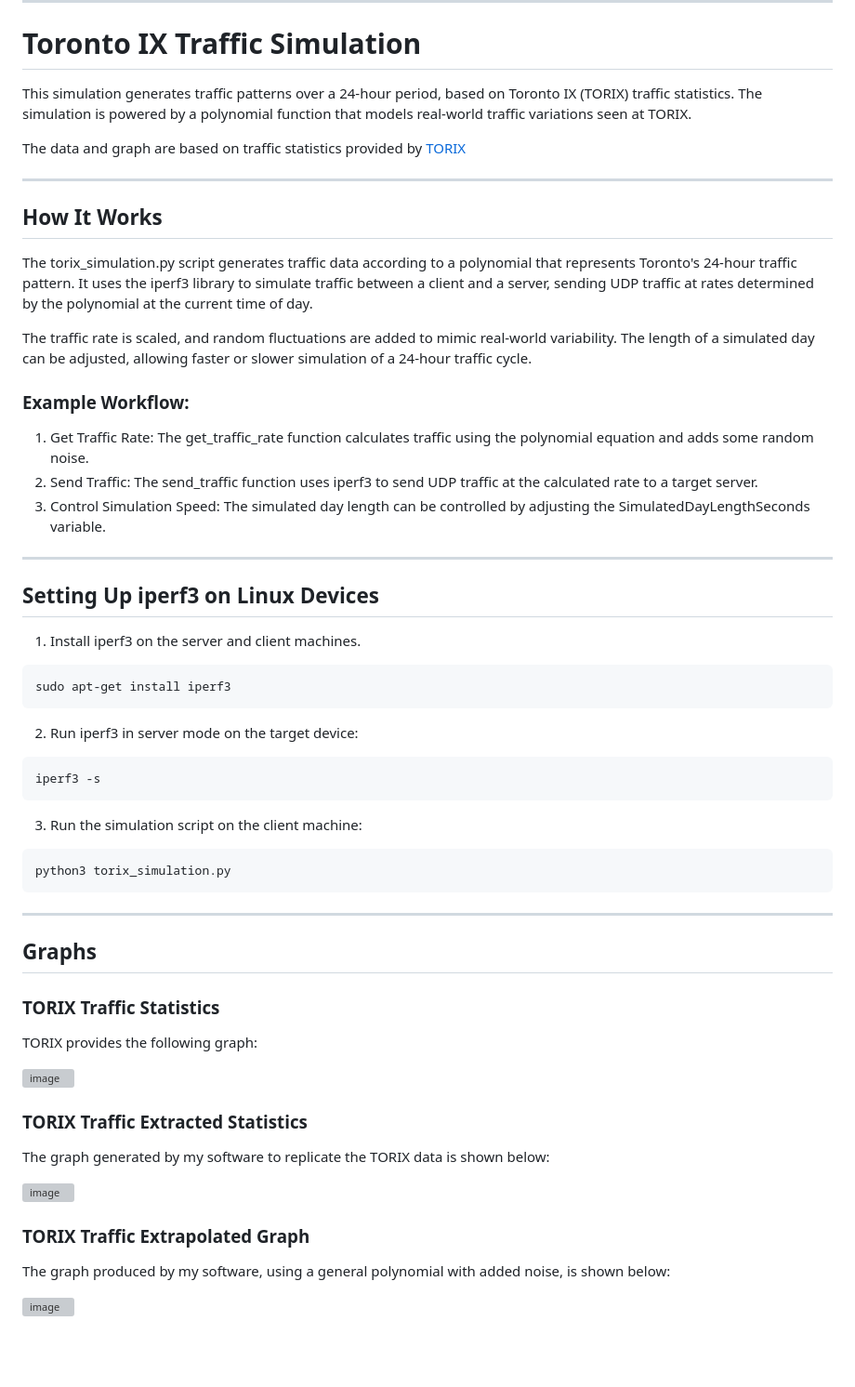
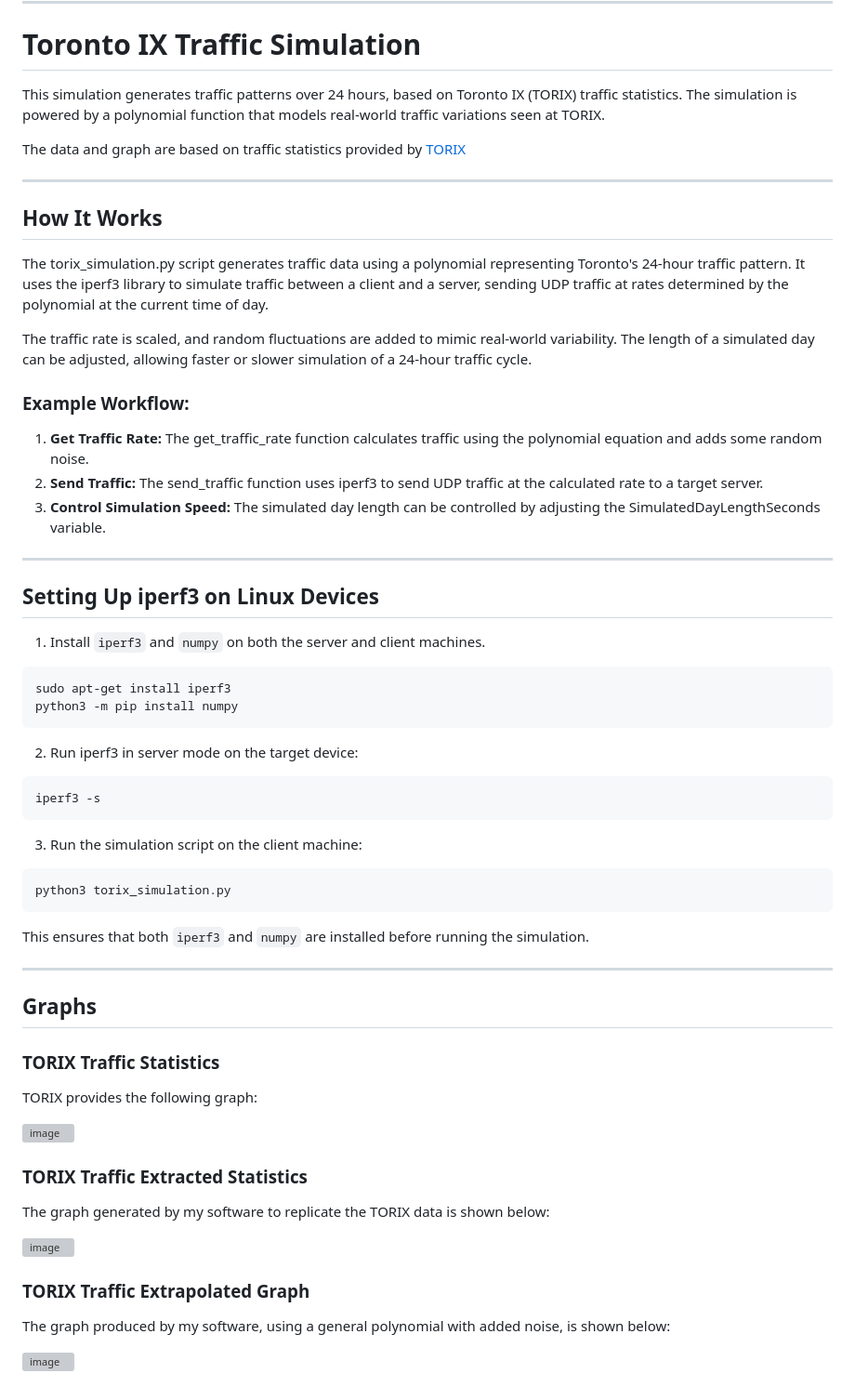
Before and after one commit to AndrewGordienko/Havoc-Monkey, a Markdown page: README.md, the part around the change printed below. Shown: that part at 93% size. Drawn GitHub-style; blank space fills up the shorter version; grey boxes are pictures that could not be loaded.

````diff
--- a/README.md
+++ b/README.md
@@ -155,7 +155,7 @@ Upon pressing `Ctrl+C`, Havoc Monkey gracefully restores all modified interfaces
 
 # Toronto IX Traffic Simulation
 
-This simulation generates traffic patterns over a 24-hour period, based on Toronto IX (TORIX) traffic statistics. The simulation is powered by a polynomial function that models real-world traffic variations seen at TORIX.
+This simulation generates traffic patterns over 24 hours, based on Toronto IX (TORIX) traffic statistics. The simulation is powered by a polynomial function that models real-world traffic variations seen at TORIX.
 
 The data and graph are based on traffic statistics provided by [TORIX](https://www.torix.ca/traffic-statistics/)
 
@@ -163,23 +163,24 @@ ___
 
 ## How It Works
 
-The torix_simulation.py script generates traffic data according to a polynomial that represents Toronto's 24-hour traffic pattern. It uses the iperf3 library to simulate traffic between a client and a server, sending UDP traffic at rates determined by the polynomial at the current time of day.
+The torix_simulation.py script generates traffic data using a polynomial representing Toronto's 24-hour traffic pattern. It uses the iperf3 library to simulate traffic between a client and a server, sending UDP traffic at rates determined by the polynomial at the current time of day.
 
 The traffic rate is scaled, and random fluctuations are added to mimic real-world variability. The length of a simulated day can be adjusted, allowing faster or slower simulation of a 24-hour traffic cycle.
 
 ### Example Workflow:
-1. Get Traffic Rate: The get_traffic_rate function calculates traffic using the polynomial equation and adds some random noise.
-2. Send Traffic: The send_traffic function uses iperf3 to send UDP traffic at the calculated rate to a target server.
-3. Control Simulation Speed: The simulated day length can be controlled by adjusting the SimulatedDayLengthSeconds variable.
+1. **Get Traffic Rate:** The get_traffic_rate function calculates traffic using the polynomial equation and adds some random noise.
+2. **Send Traffic:** The send_traffic function uses iperf3 to send UDP traffic at the calculated rate to a target server.
+3. **Control Simulation Speed:** The simulated day length can be controlled by adjusting the SimulatedDayLengthSeconds variable.
 
 ___
 
 ## Setting Up iperf3 on Linux Devices
 
-1. Install iperf3 on the server and client machines.
+1. Install `iperf3` and `numpy` on both the server and client machines.
 
 ```bash
 sudo apt-get install iperf3
+python3 -m pip install numpy
 ```
 
 2. Run iperf3 in server mode on the target device:
@@ -195,6 +196,8 @@ iperf3 -s
 python3 torix_simulation.py
 ```
 
+This ensures that both `iperf3` and `numpy` are installed before running the simulation.
+
 ___
 
 ## Graphs
````
Also changed, not shown: other parts of README.md (+65 -3 lines).
